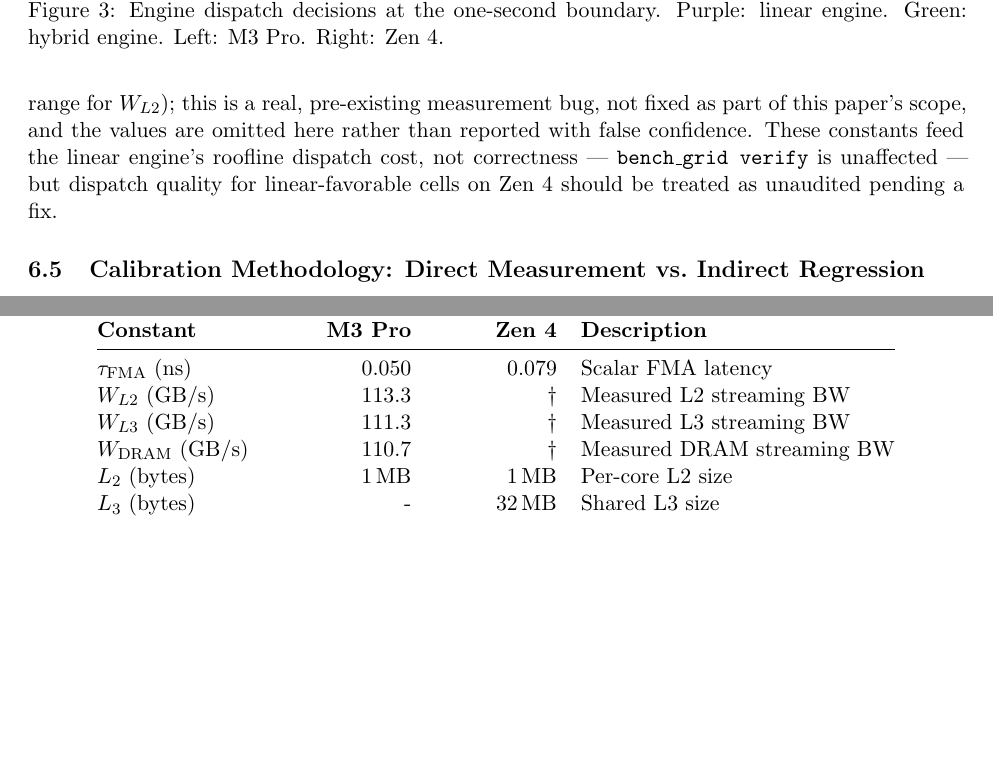
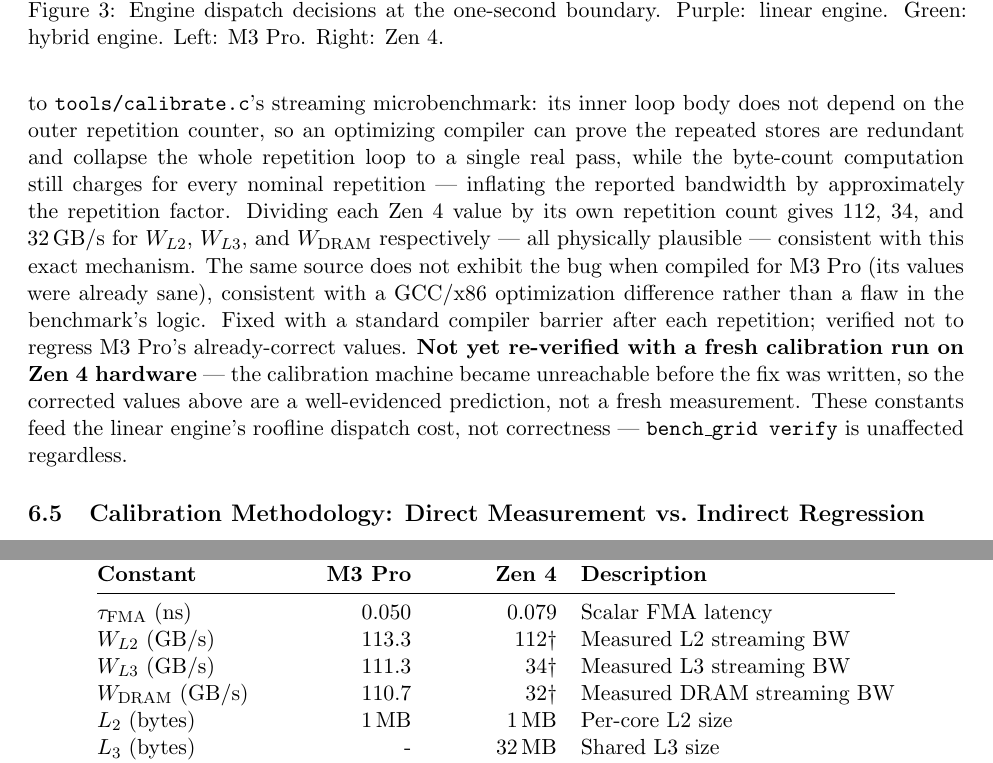
Before and after one commit to Sarose550/ICM_paper, a LaTeX paper (icm_paper.tex): two parts of pages 15 and 17 of 25 before the commit and two parts of pages 15 and 17 of 26 after it, joined at a grey line, cut so that both start at the same text, the shorter picture padded with empty space. Compiled offline with pdfLaTeX.

Commit message:
Update Zen4 bandwidth-bug footnote: root cause diagnosed and fixed in code
Traced to tools/calibrate.c's measure_bw(): the inner loop body doesn't
depend on the outer repetition counter, so an optimizing compiler can
prove the repeated stores are redundant and collapse the repetition loop
to one real pass while the byte-count still charges for all repetitions.
Dividing each Zen4 value by its own repetition count gives 112/34/32 GB/s
for L2/L3/DRAM -- all physically plausible, matching this mechanism
exactly. Fixed with a standard compiler barrier; verified not to regress
M3 Pro (which didn't exhibit the bug). Not yet re-verified with a fresh
Zen4 hardware run -- the calibration machine became unreachable before
the fix was written, so the corrected values are a well-evidenced
prediction, not a fresh measurement.

```diff
--- a/icm_paper.tex
+++ b/icm_paper.tex
@@ -1032,9 +1032,9 @@ the harmonic-mean bandwidth model of Equation~\ref{eq:harmonic}.
 \textbf{Constant} & \textbf{M3 Pro} & \textbf{Zen 4} & \textbf{Description} \\
 \midrule
 $\tau_{\text{FMA}}$ (ns) & 0.050 & 0.079 & Scalar FMA latency \\
-$W_{L2}$ (GB/s) & 113.3 & \dag & Measured L2 streaming BW \\
-$W_{L3}$ (GB/s) & 111.3 & \dag & Measured L3 streaming BW \\
-$W_{\text{DRAM}}$ (GB/s) & 110.7 & \dag & Measured DRAM streaming BW \\
+$W_{L2}$ (GB/s) & 113.3 & 112\dag & Measured L2 streaming BW \\
+$W_{L3}$ (GB/s) & 111.3 & 34\dag & Measured L3 streaming BW \\
+$W_{\text{DRAM}}$ (GB/s) & 110.7 & 32\dag & Measured DRAM streaming BW \\
 $L_2$ (bytes) & 1\,MB & 1\,MB  & Per-core L2 size \\
 $L_3$ (bytes) &  -  & 32\,MB & Shared L3 size \\
 Typical $B$ & 16 & 32 & Cost-model block size \\
@@ -1046,14 +1046,28 @@ FFT backend & FFTW+vDSP & AOCL (sole) & Library dispatch \\
 Note: M3~Pro's shared L2 architecture (16--36\,MB total, configuration-dependent) does not
 fit neatly into the per-core L2/L3 model, so only the 1\,MB performance-core L2 is listed.
 The bandwidth values reflect measured streaming throughput at the respective cache levels.
-\dag~Zen~4's bandwidth-constant measurement pipeline predates this work's calibration
-audit and produces values inconsistent with plausible hardware limits (e.g.\ a
-raw-file reading in the hundreds-of-TB/s range for $W_{L2}$); this is a real,
-pre-existing measurement bug, not fixed as part of this paper's scope, and the
-values are omitted here rather than reported with false confidence. These
-constants feed the linear engine's roofline dispatch cost, not correctness ---
-\texttt{bench\_grid verify} is unaffected --- but dispatch quality for
-linear-favorable cells on Zen~4 should be treated as unaudited pending a fix.
+\dag~Zen~4's bandwidth-constant measurement pipeline produced values
+inconsistent with plausible hardware limits (e.g.\ a raw-file reading in
+the hundreds-of-TB/s range for $W_{L2}$), a pre-existing bug traced to
+\texttt{tools/calibrate.c}'s streaming microbenchmark: its inner loop body
+does not depend on the outer repetition counter, so an optimizing compiler
+can prove the repeated stores are redundant and collapse the whole
+repetition loop to a single real pass, while the byte-count computation
+still charges for every nominal repetition --- inflating the reported
+bandwidth by approximately the repetition factor. Dividing each Zen~4
+value by its own repetition count gives 112, 34, and 32\,GB/s for
+$W_{L2}$, $W_{L3}$, and $W_{\text{DRAM}}$ respectively --- all physically
+plausible --- consistent with this exact mechanism. The same source does
+not exhibit the bug when compiled for M3~Pro (its values were already
+sane), consistent with a GCC/x86 optimization difference rather than a
+flaw in the benchmark's logic. Fixed with a standard compiler barrier
+after each repetition; verified not to regress M3~Pro's already-correct
+values. \textbf{Not yet re-verified with a fresh calibration run on Zen~4
+hardware} --- the calibration machine became unreachable before the fix
+was written, so the corrected values above are a well-evidenced
+prediction, not a fresh measurement. These constants feed the linear
+engine's roofline dispatch cost, not correctness ---
+\texttt{bench\_grid verify} is unaffected regardless.
 
 \subsection{Calibration Methodology: Direct Measurement vs.\ Indirect Regression}\label{sec:calib-methodology}
 
```
Also changed, not shown: icm_paper.pdf.
